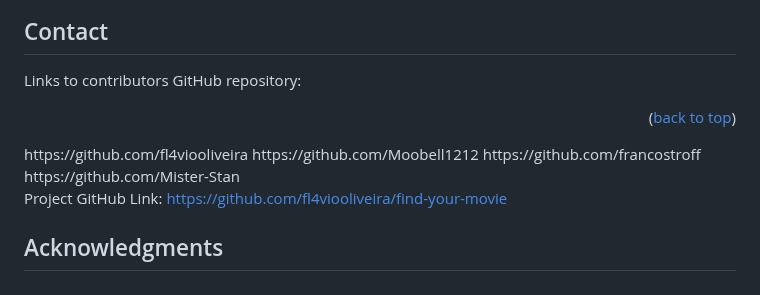
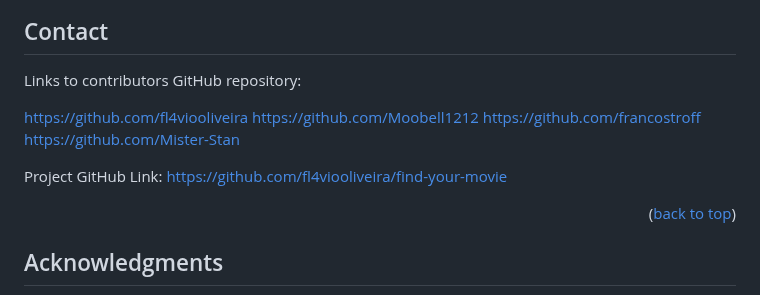
Before and after one commit to fl4viooliveira/find-your-movie, a Markdown page: README.md, the part around the change. Rendered like a GitHub page.

Commit message:
slight README edits

```diff
--- a/README.md
+++ b/README.md
@@ -167,7 +167,7 @@ Distributed under the MIT License. See `LICENSE.txt` for more information.
 
 
 Links to contributors GitHub repository:
-<p align="right">(<a href="#readme-top">back to top</a>)</p>
+
 https://github.com/fl4viooliveira
 https://github.com/Moobell1212
 https://github.com/francostroff
@@ -176,6 +176,7 @@ https://github.com/Mister-Stan
 
 Project GitHub Link: https://github.com/fl4viooliveira/find-your-movie
 
+<p align="right">(<a href="#readme-top">back to top</a>)</p>
 
 <!-- ACKNOWLEDGMENTS -->
 ## Acknowledgments
```
